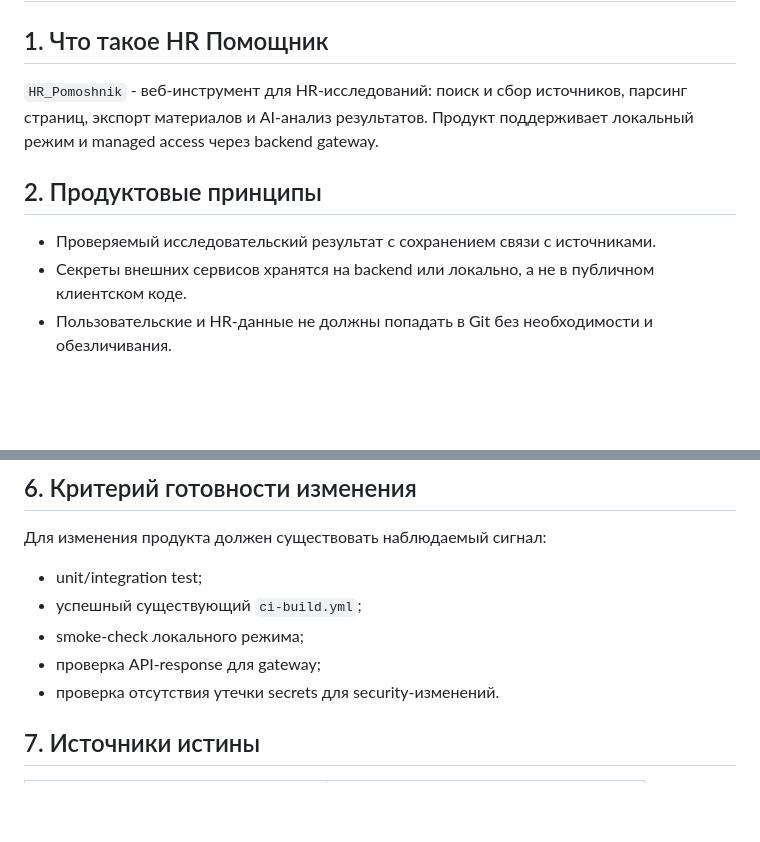
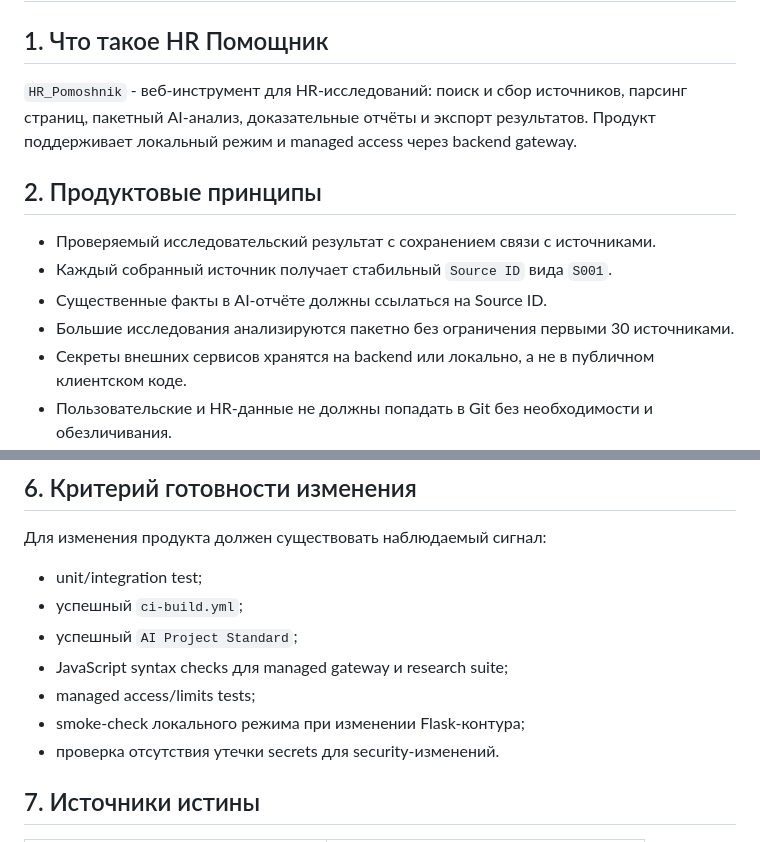
Before and after one commit to Aleksey341/HR_Pomoshnik, a Markdown page: PROJECT.md, 2 parts joined by grey strips. Rendered like a GitHub page; blank space fills up the shorter version.

```diff
--- a/PROJECT.md
+++ b/PROJECT.md
@@ -1,10 +1,13 @@
 # PROJECT.md
 
 ## 1. Что такое HR Помощник
-`HR_Pomoshnik` - веб-инструмент для HR-исследований: поиск и сбор источников, парсинг страниц, экспорт материалов и AI-анализ результатов. Продукт поддерживает локальный режим и managed access через backend gateway.
+`HR_Pomoshnik` - веб-инструмент для HR-исследований: поиск и сбор источников, парсинг страниц, пакетный AI-анализ, доказательные отчёты и экспорт результатов. Продукт поддерживает локальный режим и managed access через backend gateway.
 
 ## 2. Продуктовые принципы
 - Проверяемый исследовательский результат с сохранением связи с источниками.
+- Каждый собранный источник получает стабильный `Source ID` вида `S001`.
+- Существенные факты в AI-отчёте должны ссылаться на Source ID.
+- Большие исследования анализируются пакетно без ограничения первыми 30 источниками.
 - Секреты внешних сервисов хранятся на backend или локально, а не в публичном клиентском коде.
 - Пользовательские и HR-данные не должны попадать в Git без необходимости и обезличивания.
 - AI-вывод отделяется от фактов, полученных из источников.
@@ -49,9 +63,11 @@
 ## 6. Критерий готовности изменения
 Для изменения продукта должен существовать наблюдаемый сигнал:
 - unit/integration test;
-- успешный существующий `ci-build.yml`;
-- smoke-check локального режима;
-- проверка API-response для gateway;
+- успешный `ci-build.yml`;
+- успешный `AI Project Standard`;
+- JavaScript syntax checks для managed gateway и research suite;
+- managed access/limits tests;
+- smoke-check локального режима при изменении Flask-контура;
 - проверка отсутствия утечки secrets для security-изменений.
 
 ## 7. Источники истины
```
Also changed, not shown: other parts of PROJECT.md (+16 -5 lines).
